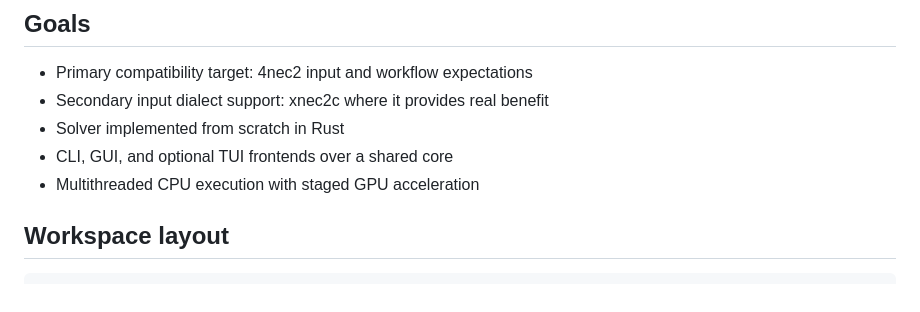
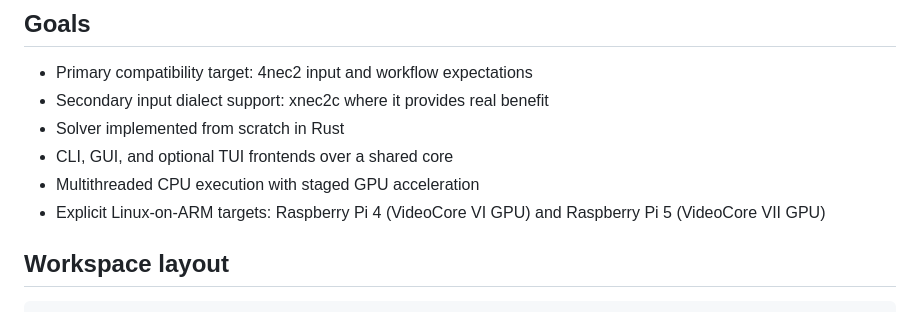
Before and after one commit to dc0sk/fnec-rust, a Markdown page: README.md, the part around the change. GitHub-like rendering.

Commit message:
docs: add Raspberry Pi 4 and 5 target hardware

```diff
--- a/README.md
+++ b/README.md
@@ -66,6 +66,7 @@ https://www.paypal.com/donate/?hosted_button_id=WY9U4MQ3ZAQWC
 - Solver implemented from scratch in Rust
 - CLI, GUI, and optional TUI frontends over a shared core
 - Multithreaded CPU execution with staged GPU acceleration
+- Explicit Linux-on-ARM targets: Raspberry Pi 4 (VideoCore VI GPU) and Raspberry Pi 5 (VideoCore VII GPU)
 
 ## Workspace layout
 
```
Also changed, not shown: docs/architecture.md (+2 -1 lines), docs/requirements.md (+2 -1 lines).
